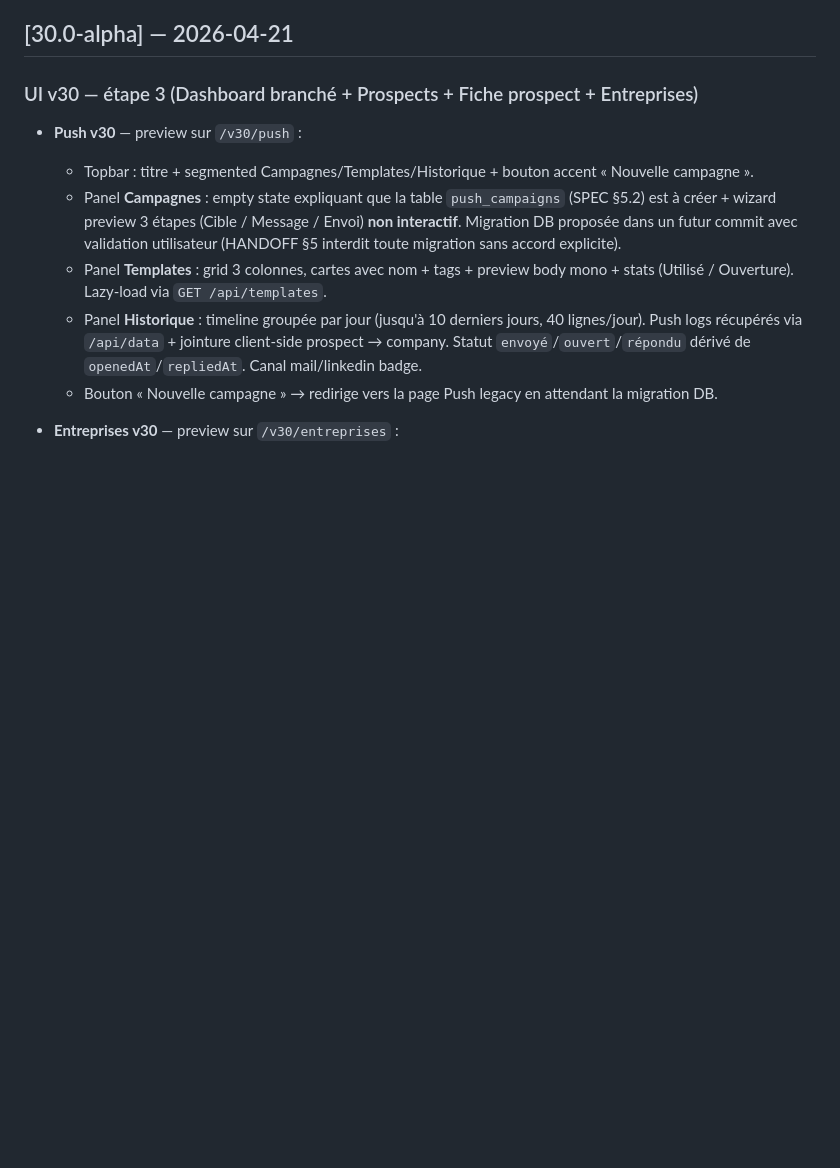
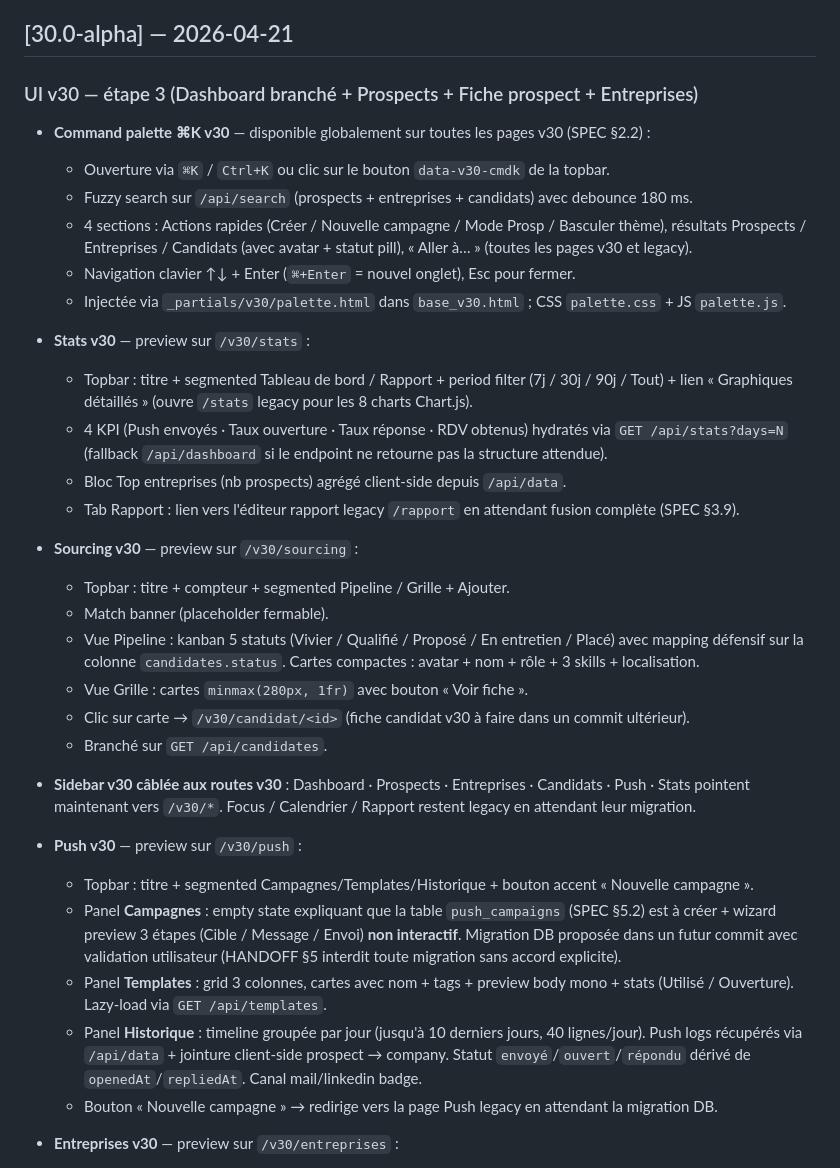
Before and after one commit to AntoineBinet/Prosp_UpV30, a Markdown page: CHANGELOG.md, the part around the change. Drawn GitHub-style; blank space fills up the shorter version.

Commit message:
docs(v30): CHANGELOG + CHECKLIST — Sourcing, Stats, Command palette cochés

```diff
--- a/CHANGELOG.md
+++ b/CHANGELOG.md
@@ -5,6 +5,29 @@ Historique des versions significatives. Incrément dans [app.py:38](app.py).
 ## [30.0-alpha] — 2026-04-21
 
 ### UI v30 — étape 3 (Dashboard branché + Prospects + Fiche prospect + Entreprises)
+
+- **Command palette ⌘K v30** — disponible globalement sur toutes les pages v30 (SPEC §2.2) :
+  - Ouverture via `⌘K` / `Ctrl+K` ou clic sur le bouton `data-v30-cmdk` de la topbar.
+  - Fuzzy search sur `/api/search` (prospects + entreprises + candidats) avec debounce 180 ms.
+  - 4 sections : Actions rapides (Créer / Nouvelle campagne / Mode Prosp / Basculer thème), résultats Prospects / Entreprises / Candidats (avec avatar + statut pill), « Aller à… » (toutes les pages v30 et legacy).
+  - Navigation clavier ↑↓ + Enter (`⌘+Enter` = nouvel onglet), Esc pour fermer.
+  - Injectée via `_partials/v30/palette.html` dans `base_v30.html` ; CSS `palette.css` + JS `palette.js`.
+
+- **Stats v30** — preview sur `/v30/stats` :
+  - Topbar : titre + segmented Tableau de bord / Rapport + period filter (7j / 30j / 90j / Tout) + lien « Graphiques détaillés » (ouvre `/stats` legacy pour les 8 charts Chart.js).
+  - 4 KPI (Push envoyés · Taux ouverture · Taux réponse · RDV obtenus) hydratés via `GET /api/stats?days=N` (fallback `/api/dashboard` si le endpoint ne retourne pas la structure attendue).
+  - Bloc Top entreprises (nb prospects) agrégé client-side depuis `/api/data`.
+  - Tab Rapport : lien vers l'éditeur rapport legacy `/rapport` en attendant fusion complète (SPEC §3.9).
+
+- **Sourcing v30** — preview sur `/v30/sourcing` :
+  - Topbar : titre + compteur + segmented Pipeline / Grille + Ajouter.
+  - Match banner (placeholder fermable).
+  - Vue Pipeline : kanban 5 statuts (Vivier / Qualifié / Proposé / En entretien / Placé) avec mapping défensif sur la colonne `candidates.status`. Cartes compactes : avatar + nom + rôle + 3 skills + localisation.
+  - Vue Grille : cartes `minmax(280px, 1fr)` avec bouton « Voir fiche ».
+  - Clic sur carte → `/v30/candidat/<id>` (fiche candidat v30 à faire dans un commit ultérieur).
+  - Branché sur `GET /api/candidates`.
+
+- **Sidebar v30 câblée aux routes v30** : Dashboard · Prospects · Entreprises · Candidats · Push · Stats pointent maintenant vers `/v30/*`. Focus / Calendrier / Rapport restent legacy en attendant leur migration.
 
 - **Push v30** — preview sur `/v30/push` :
   - Topbar : titre + segmented Campagnes/Templates/Historique + bouton accent « Nouvelle campagne ».
```
Also changed, not shown: CHECKLIST.md (+8 -7 lines).
